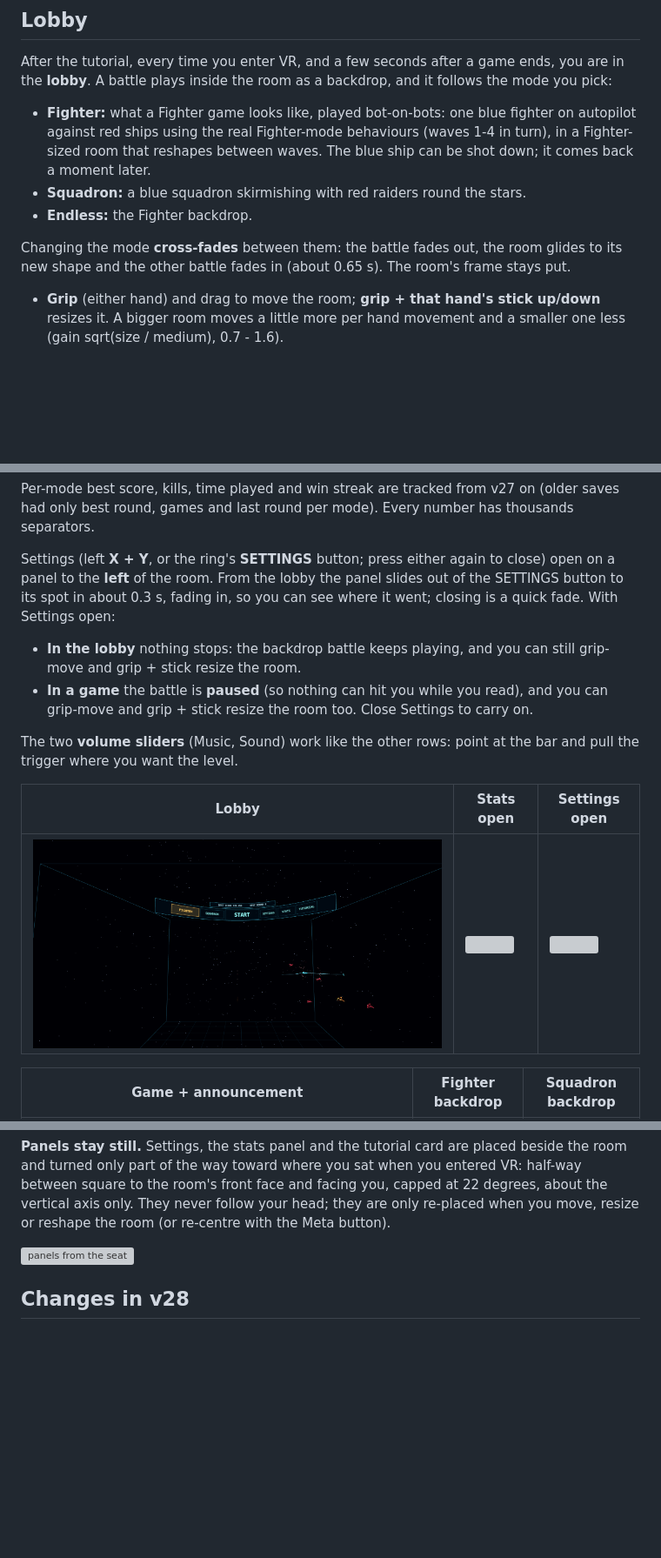
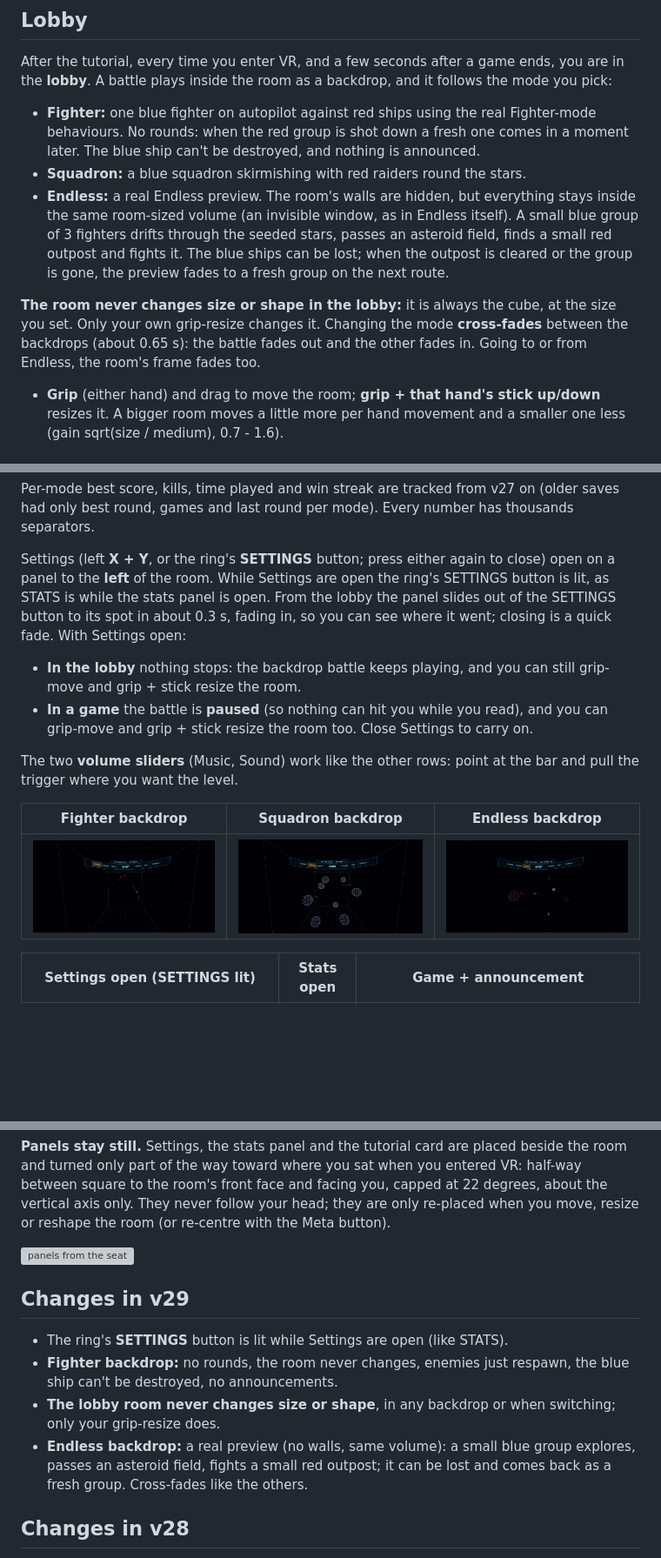
Before and after one commit to willcoding11/vr-battle-room, a Markdown page: README.md, 3 parts joined by grey strips. Shown at 87% size. Rendered like a GitHub page; pictures changed too: screenshots/v29-lobby-endless-sim.png (added), screenshots/v29-lobby-fighter-sim.png (added), screenshots/v29-lobby-squadron-sim.png (added); blank space fills up the shorter version; grey boxes are pictures that could not be loaded.

```diff
--- a/README.md
+++ b/README.md
@@ -48,14 +48,18 @@ lobby runs it again.
 
 After the tutorial, every time you enter VR, and a few seconds after a game ends, you are in the **lobby**.
 A battle plays inside the room as a backdrop, and it follows the mode you pick:
-- **Fighter:** what a Fighter game looks like, played bot-on-bots: one blue fighter on autopilot against red
-  ships using the real Fighter-mode behaviours (waves 1-4 in turn), in a Fighter-sized room that reshapes
-  between waves. The blue ship can be shot down; it comes back a moment later.
+- **Fighter:** one blue fighter on autopilot against red ships using the real Fighter-mode behaviours. No
+  rounds: when the red group is shot down a fresh one comes in a moment later. The blue ship can't be
+  destroyed, and nothing is announced.
 - **Squadron:** a blue squadron skirmishing with red raiders round the stars.
-- **Endless:** the Fighter backdrop.
+- **Endless:** a real Endless preview. The room's walls are hidden, but everything stays inside the same
+  room-sized volume (an invisible window, as in Endless itself). A small blue group of 3 fighters drifts through
+  the seeded stars, passes an asteroid field, finds a small red outpost and fights it. The blue ships can be
+  lost; when the outpost is cleared or the group is gone, the preview fades to a fresh group on the next route.
 
-Changing the mode **cross-fades** between them: the battle fades out, the room glides to its new shape and the
-other battle fades in (about 0.65 s). The room's frame stays put.
+**The room never changes size or shape in the lobby:** it is always the cube, at the size you set. Only your own
+grip-resize changes it. Changing the mode **cross-fades** between the backdrops (about 0.65 s): the battle
+fades out and the other fades in. Going to or from Endless, the room's frame fades too.
 
 - **Grip** (either hand) and drag to move the room; **grip + that hand's stick up/down** resizes it. A bigger
   room moves a little more per hand movement and a smaller one less (gain sqrt(size / medium), 0.7 - 1.6).
@@ -87,7 +91,8 @@ Per-mode best score, kills, time played and win streak are tracked from v27 on (
 round, games and last round per mode). Every number has thousands separators.
 
 Settings (left **X + Y**, or the ring's **SETTINGS** button; press either again to close) open on a panel to
-the **left** of the room. From the lobby the panel slides out of the SETTINGS button to its spot in about
+the **left** of the room. While Settings are open the ring's SETTINGS button is lit, as STATS is while the stats
+panel is open. From the lobby the panel slides out of the SETTINGS button to its spot in about
 0.3 s, fading in, so you can see where it went; closing is a quick fade. With Settings open:
 - **In the lobby** nothing stops: the backdrop battle keeps playing, and you can still grip-move and
   grip + stick resize the room.
@@ -97,9 +102,9 @@ the **left** of the room. From the lobby the panel slides out of the SETTINGS bu
 The two **volume sliders** (Music, Sound) work like the other rows: point at the bar and pull the trigger
 where you want the level.
 
-| Lobby | Stats open | Settings open |
+| Fighter backdrop | Squadron backdrop | Endless backdrop |
 |---|---|---|
-| ![](screenshots/v27-lobby.png) | ![](screenshots/v27-lobby-stats.png) | ![](screenshots/v27-lobby-settings.png) |
+| ![](screenshots/v29-lobby-fighter-sim.png) | ![](screenshots/v29-lobby-squadron-sim.png) | ![](screenshots/v29-lobby-endless-sim.png) |
 
-| Game + announcement | Fighter backdrop | Squadron backdrop |
+| Settings open (SETTINGS lit) | Stats open | Game + announcement |
 |---|---|---|
@@ -387,6 +392,15 @@ head; they are only re-placed when you move, resize or reshape the room (or re-c
 
 ![panels from the seat](screenshots/27-panels-seated.png)
 
+## Changes in v29
+
+- The ring's **SETTINGS** button is lit while Settings are open (like STATS).
+- **Fighter backdrop:** no rounds, the room never changes, enemies just respawn, the blue ship can't be
+  destroyed, no announcements.
+- **The lobby room never changes size or shape**, in any backdrop or when switching; only your grip-resize does.
+- **Endless backdrop:** a real preview (no walls, same volume): a small blue group explores, passes an asteroid
+  field, fights a small red outpost; it can be lost and comes back as a fresh group. Cross-fades like the others.
+
 ## Changes in v28
 
 - **Endless mode** (third mode on the ring): open space round a centred ship, seeded stars, outposts with
```
Also changed, not shown: other parts of README.md (+3 -3 lines), screenshots/v29-lobby-settings-open.png (added), 7 other files.
